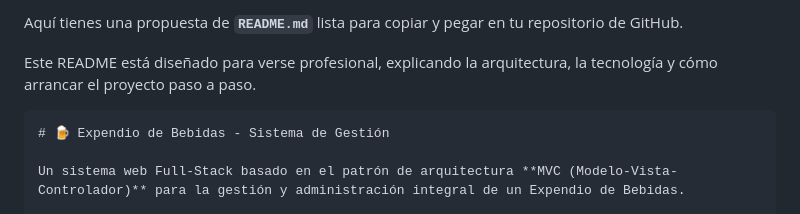
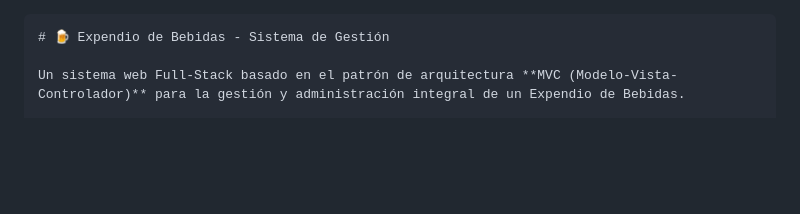
Before and after one commit to manu19VT/ExpendioFS, a Markdown page: README.md, the part around one of its changes. GitHub-like rendering; blank space fills up the shorter version.

````diff
--- a/README.md
+++ b/README.md
@@ -1,6 +1,3 @@
-Aquí tienes una propuesta de **`README.md`** lista para copiar y pegar en tu repositorio de GitHub.
-
-Este README está diseñado para verse profesional, explicando la arquitectura, la tecnología y cómo arrancar el proyecto paso a paso.
 
 ```markdown
 # 🍺 Expendio de Bebidas - Sistema de Gestión
````
Also changed, not shown: other parts of README.md (+1 -0 lines).
